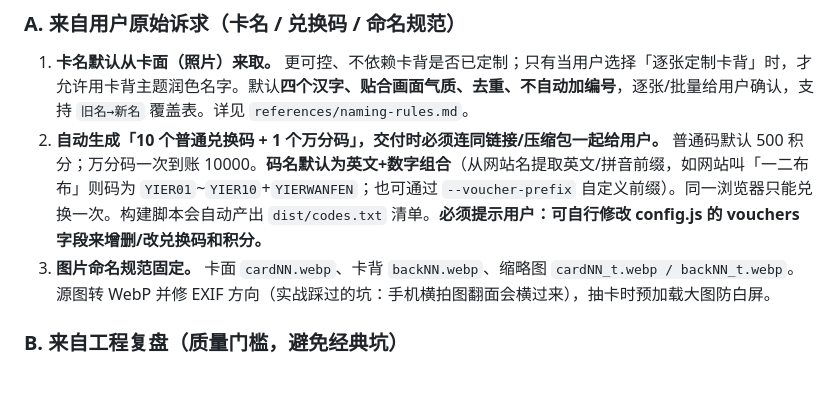
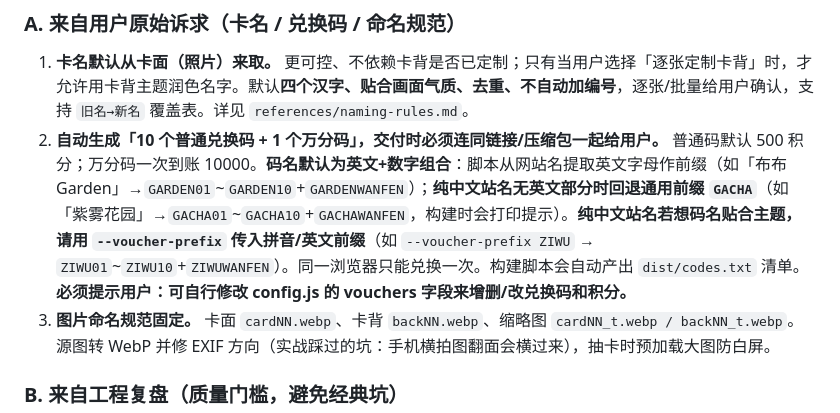
Before and after one commit to sophialin0530/chouchoule, a Markdown page: SKILL.md, the part around the change. GitHub-like rendering; blank space fills up the shorter version.

Commit message:
fix: 兑换码前缀修复(纯中文站名不再出中文码,回退GACHA+提示) + SKILL强提醒#2文档校正

```diff
--- a/SKILL.md
+++ b/SKILL.md
@@ -20,7 +20,7 @@ disable: false
 
 ### A. 来自用户原始诉求（卡名 / 兑换码 / 命名规范）
 1. **卡名默认从卡面（照片）来取。** 更可控、不依赖卡背是否已定制；只有当用户选择「逐张定制卡背」时，才允许用卡背主题润色名字。默认**四个汉字、贴合画面气质、去重、不自动加编号**，逐张/批量给用户确认，支持 `旧名→新名` 覆盖表。详见 `references/naming-rules.md`。
-2. **自动生成「10 个普通兑换码 + 1 个万分码」，交付时必须连同链接/压缩包一起给用户。** 普通码默认 500 积分；万分码一次到账 10000。**码名默认为英文+数字组合**（从网站名提取英文/拼音前缀，如网站叫「一二布布」则码为 `YIER01`~`YIER10`+`YIERWANFEN`；也可通过 `--voucher-prefix` 自定义前缀）。同一浏览器只能兑换一次。构建脚本会自动产出 `dist/codes.txt` 清单。**必须提示用户：可自行修改 config.js 的 vouchers 字段来增删/改兑换码和积分。**
+2. **自动生成「10 个普通兑换码 + 1 个万分码」，交付时必须连同链接/压缩包一起给用户。** 普通码默认 500 积分；万分码一次到账 10000。**码名默认为英文+数字组合**：脚本从网站名提取英文字母作前缀（如「布布Garden」→`GARDEN01`~`GARDEN10`+`GARDENWANFEN`）；**纯中文站名无英文部分时回退通用前缀 `GACHA`**（如「紫雾花园」→`GACHA01`~`GACHA10`+`GACHAWANFEN`，构建时会打印提示）。**纯中文站名若想码名贴合主题，请用 `--voucher-prefix` 传入拼音/英文前缀**（如 `--voucher-prefix ZIWU` → `ZIWU01`~`ZIWU10`+`ZIWUWANFEN`）。同一浏览器只能兑换一次。构建脚本会自动产出 `dist/codes.txt` 清单。**必须提示用户：可自行修改 config.js 的 vouchers 字段来增删/改兑换码和积分。**
 3. **图片命名规范固定。** 卡面 `cardNN.webp`、卡背 `backNN.webp`、缩略图 `cardNN_t.webp / backNN_t.webp`。源图转 WebP 并修 EXIF 方向（实战踩过的坑：手机横拍图翻面会横过来），抽卡时预加载大图防白屏。
 
 ### B. 来自工程复盘（质量门槛，避免经典坑）
```
